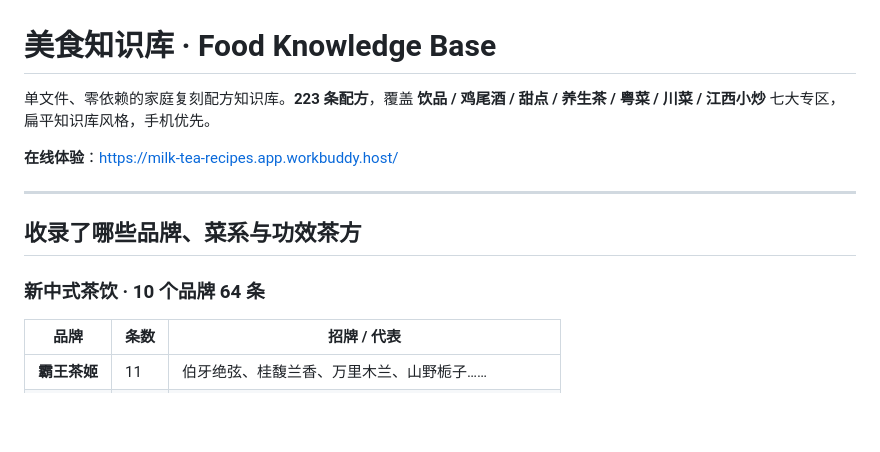
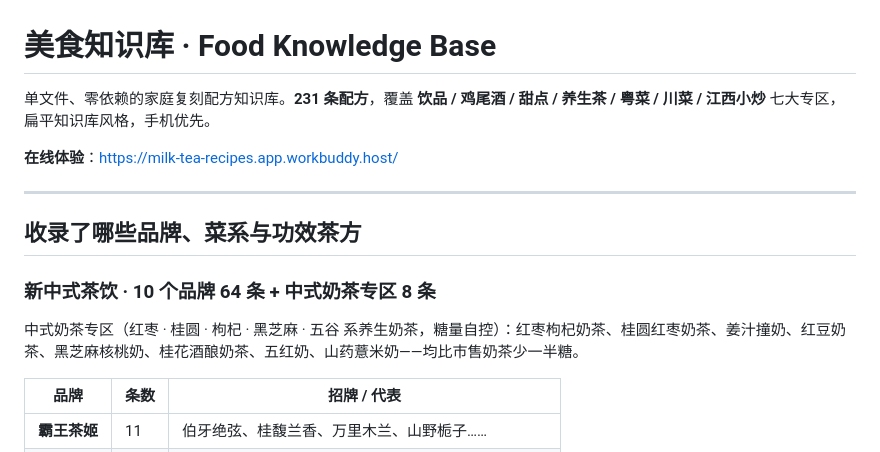
Before and after one commit to Huanglenle/food-knowledge-base, a Markdown page: README.md, the part around the change. Drawn GitHub-style; blank space fills up the shorter version.

Commit message:
同步 README：总数 231 条，新增中式奶茶专区说明

```diff
--- a/README.md
+++ b/README.md
@@ -1,6 +1,6 @@
 # 美食知识库 · Food Knowledge Base
 
-单文件、零依赖的家庭复刻配方知识库。**223 条配方**，覆盖 **饮品 / 鸡尾酒 / 甜点 / 养生茶 / 粤菜 / 川菜 / 江西小炒** 七大专区，扁平知识库风格，手机优先。
+单文件、零依赖的家庭复刻配方知识库。**231 条配方**，覆盖 **饮品 / 鸡尾酒 / 甜点 / 养生茶 / 粤菜 / 川菜 / 江西小炒** 七大专区，扁平知识库风格，手机优先。
 
 **在线体验**：https://milk-tea-recipes.app.workbuddy.host/
 
@@ -8,7 +8,9 @@
 
 ## 收录了哪些品牌、菜系与功效茶方
 
-### 新中式茶饮 · 10 个品牌 64 条
+### 新中式茶饮 · 10 个品牌 64 条 + 中式奶茶专区 8 条
+
+中式奶茶专区（红枣 · 桂圆 · 枸杞 · 黑芝麻 · 五谷 系养生奶茶，糖量自控）：红枣枸杞奶茶、桂圆红枣奶茶、姜汁撞奶、红豆奶茶、黑芝麻核桃奶、桂花酒酿奶茶、五红奶、山药薏米奶——均比市售奶茶少一半糖。
 
 | 品牌 | 条数 | 招牌 / 代表 |
 |---|---|---|
```
